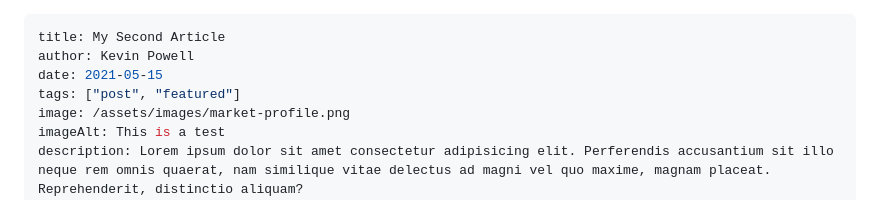
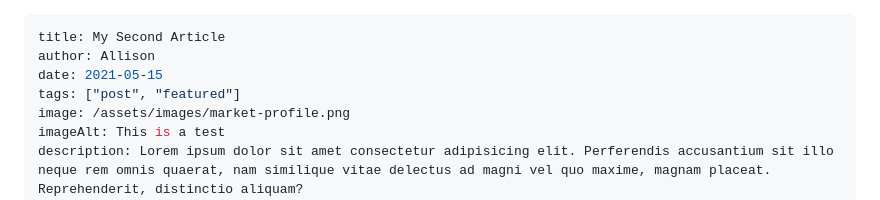
Before and after one commit to alli94/allison-writes-code, a Markdown page: src/blog posts/2025-04-10-my-second-article.md, the part around the change. Rendered like a GitHub page.

```diff
--- a/src/blog posts/2025-04-10-my-second-article.md
+++ b/src/blog posts/2025-04-10-my-second-article.md
@@ -1,6 +1,6 @@
 ---
 title: My Second Article
-author: Kevin Powell
+author: Allison
 date: 2021-05-15
 tags: ["post", "featured"]
 image: /assets/images/market-profile.png
```
Also changed, not shown: src/blog posts/2025-04-09-my-first-article.md (+1 -1 lines).
